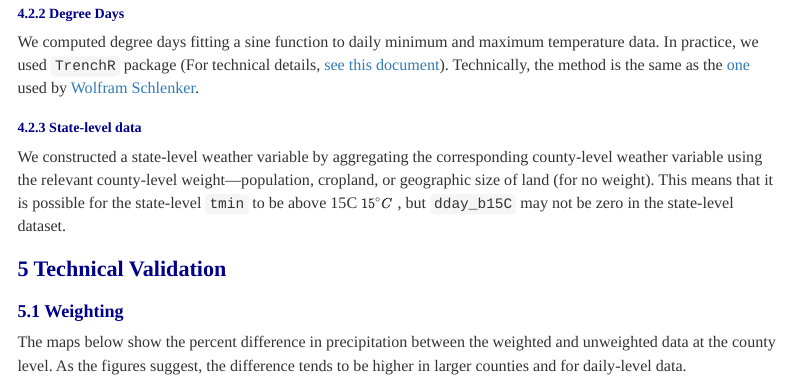
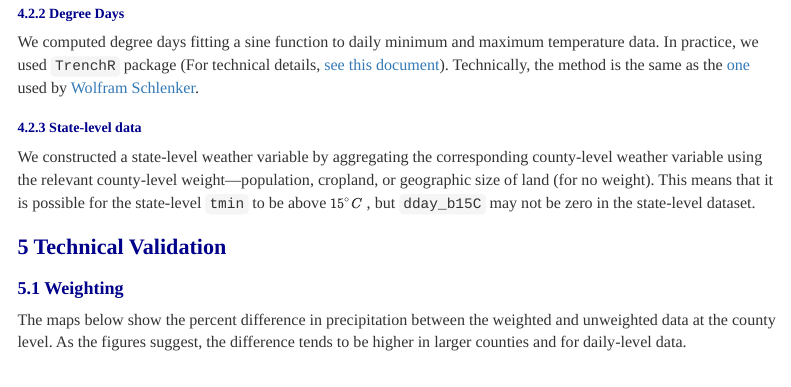
Before and after one commit to arslee/weather, an R Markdown document (Shiny/prism_downloader/readme.Rmd): the page in a window 1100 px wide, from 6240 px down. Rendered offline with R 4.5, knitr and Pandoc, with nearby package versions; some code elsewhere in the file could not run offline; menus at the side of the page are left out.

Commit message:
fix typo

```diff
--- a/Shiny/prism_downloader/readme.Rmd
+++ b/Shiny/prism_downloader/readme.Rmd
@@ -370,7 +370,7 @@ We first temporally aggregated estimates of population or cropland fraction for
 We computed degree days fitting a sine function to daily minimum and maximum temperature data. In practice, we used `TrenchR` package (For technical details, [see this document](https://trenchproject.github.io/TrenchR/articles/MicroclimateTutorial.html)). Technically, the method is the same as the [one](https://www.dropbox.com/s/5l2nftv5fs7d09r/degreeDays.do?dl=1) used by [Wolfram Schlenker](http://www.columbia.edu/~ws2162/links.html).
 
 ### State-level data
-We constructed a state-level weather variable by aggregating the corresponding county-level weather variable using the relevant county-level weight—population, cropland, or geographic size of land (for no weight). This means that it is possible for the state-level `tmin` to be above 15C  $\small{15^\circ C}$ , but `dday_b15C` may not be zero in the state-level dataset.
+We constructed a state-level weather variable by aggregating the corresponding county-level weather variable using the relevant county-level weight—population, cropland, or geographic size of land (for no weight). This means that it is possible for the state-level `tmin` to be above $\small{15^\circ C}$ , but `dday_b15C` may not be zero in the state-level dataset.
 
 
 # Technical Validation
```
